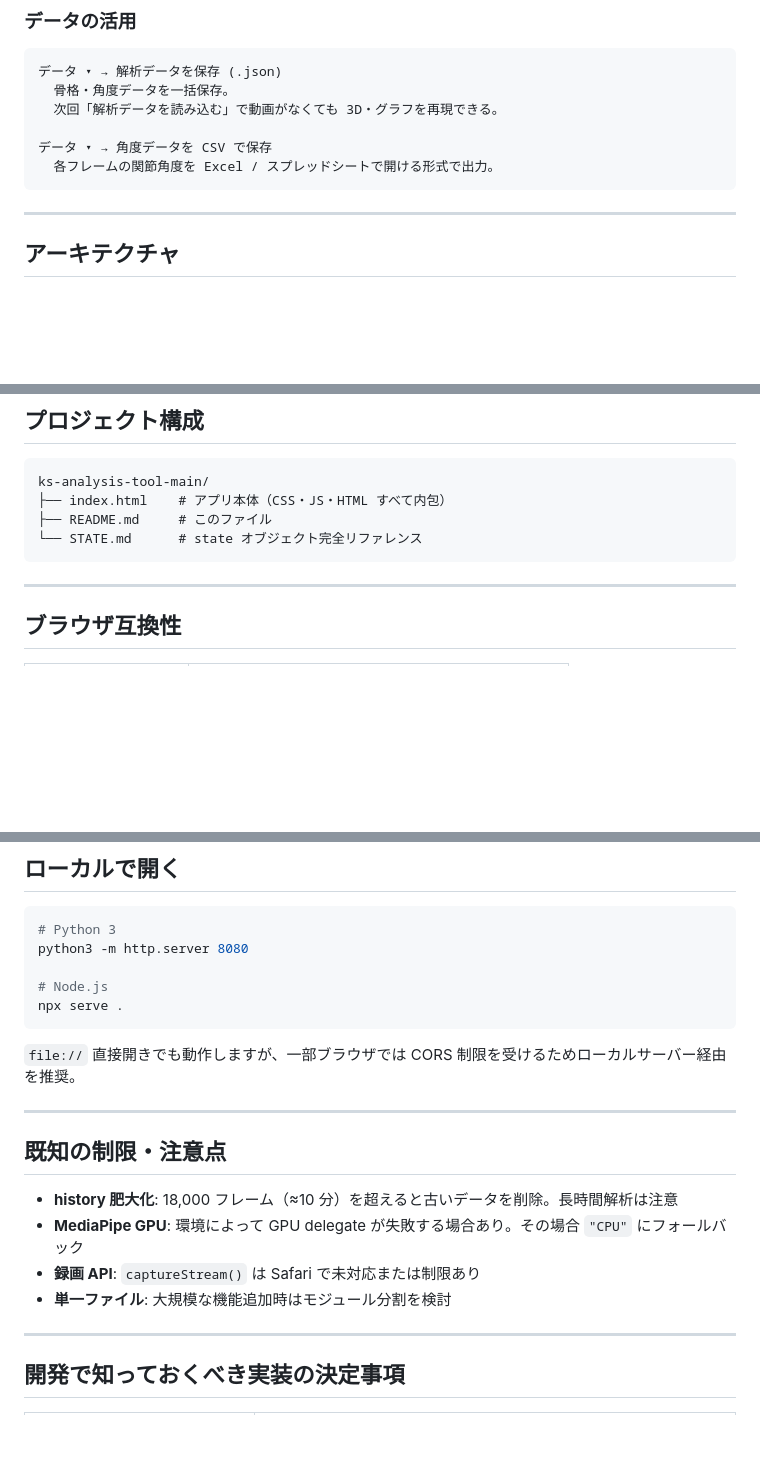
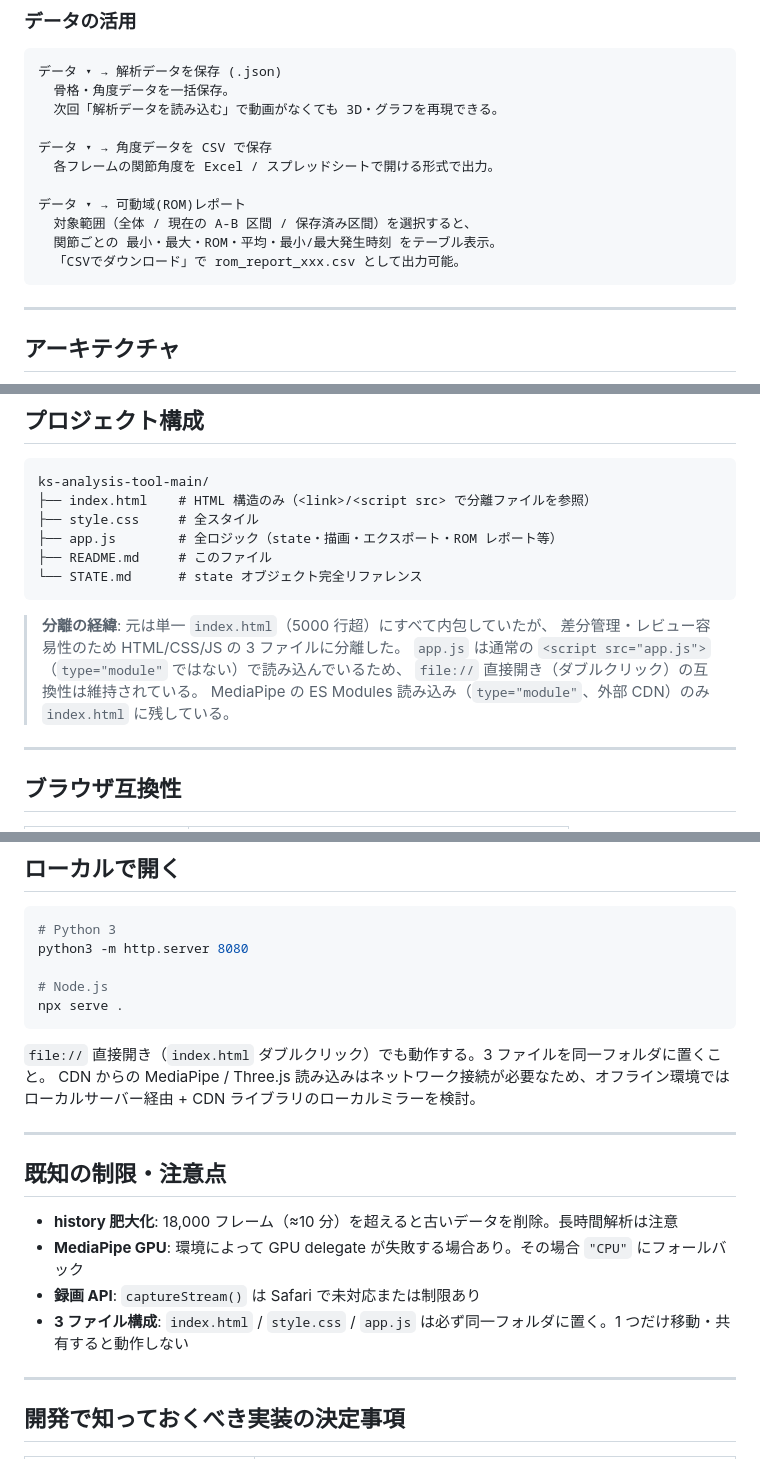
Before and after one commit to menosgrande/ks-analysis-tool, a Markdown page: README.md, 3 parts joined by grey strips. Drawn GitHub-style; blank space fills up the shorter version.

````diff
--- a/README.md
+++ b/README.md
@@ -70,6 +72,11 @@ B ボタン → 現在位置を B 点にセット（シークバーに青色マ
 
 データ ▾ → 角度データを CSV で保存
   各フレームの関節角度を Excel / スプレッドシートで開ける形式で出力。
+
+データ ▾ → 可動域(ROM)レポート
+  対象範囲（全体 / 現在の A-B 区間 / 保存済み区間）を選択すると、
+  関節ごとの 最小・最大・ROM・平均・最小/最大発生時刻 をテーブル表示。
+  「CSVでダウンロード」で rom_report_xxx.csv として出力可能。
 ```
 
 ---
@@ -128,10 +135,18 @@ worldLocal[pts[0]], worldLocal[pts[1]], worldLocal[pts[2]]
 
 ```
 ks-analysis-tool-main/
-├── index.html    # アプリ本体（CSS・JS・HTML すべて内包）
+├── index.html    # HTML 構造のみ（<link>/<script src> で分離ファイルを参照）
+├── style.css     # 全スタイル
+├── app.js        # 全ロジック（state・描画・エクスポート・ROM レポート等）
 ├── README.md     # このファイル
 └── STATE.md      # state オブジェクト完全リファレンス
 ```
+
+> **分離の経緯**: 元は単一 `index.html`（5000 行超）にすべて内包していたが、
+> 差分管理・レビュー容易性のため HTML/CSS/JS の 3 ファイルに分離した。
+> `app.js` は通常の `<script src="app.js">`（`type="module"` ではない）で読み込んでいるため、
+> `file://` 直接開き（ダブルクリック）の互換性は維持されている。
+> MediaPipe の ES Modules 読み込み（`type="module"`、外部 CDN）のみ `index.html` に残している。
 
 ---
 
@@ -157,7 +172,8 @@ python3 -m http.server 8080
 npx serve .
 ```
 
-`file://` 直接開きでも動作しますが、一部ブラウザでは CORS 制限を受けるためローカルサーバー経由を推奨。
+`file://` 直接開き（`index.html` ダブルクリック）でも動作する。3 ファイルを同一フォルダに置くこと。
+CDN からの MediaPipe / Three.js 読み込みはネットワーク接続が必要なため、オフライン環境ではローカルサーバー経由 + CDN ライブラリのローカルミラーを検討。
 
 ---
 
@@ -166,7 +182,7 @@ npx serve .
 - **history 肥大化**: 18,000 フレーム（≈10 分）を超えると古いデータを削除。長時間解析は注意
 - **MediaPipe GPU**: 環境によって GPU delegate が失敗する場合あり。その場合 `"CPU"` にフォールバック
 - **録画 API**: `captureStream()` は Safari で未対応または制限あり
-- **単一ファイル**: 大規模な機能追加時はモジュール分割を検討
+- **3 ファイル構成**: `index.html` / `style.css` / `app.js` は必ず同一フォルダに置く。1 つだけ移動・共有すると動作しない
 
 ---
 
````
Also changed, not shown: other parts of README.md (+3 -1 lines), STATE.md (+25 -0 lines).
